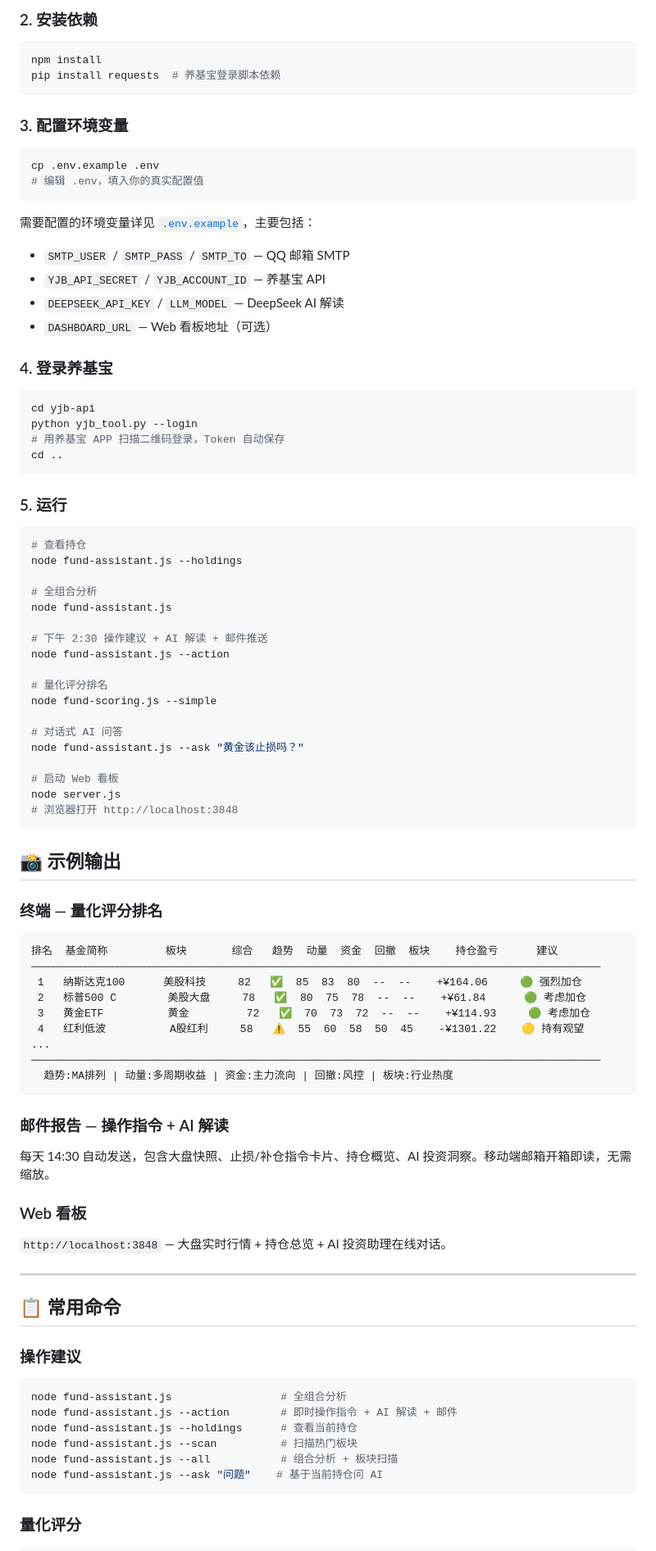
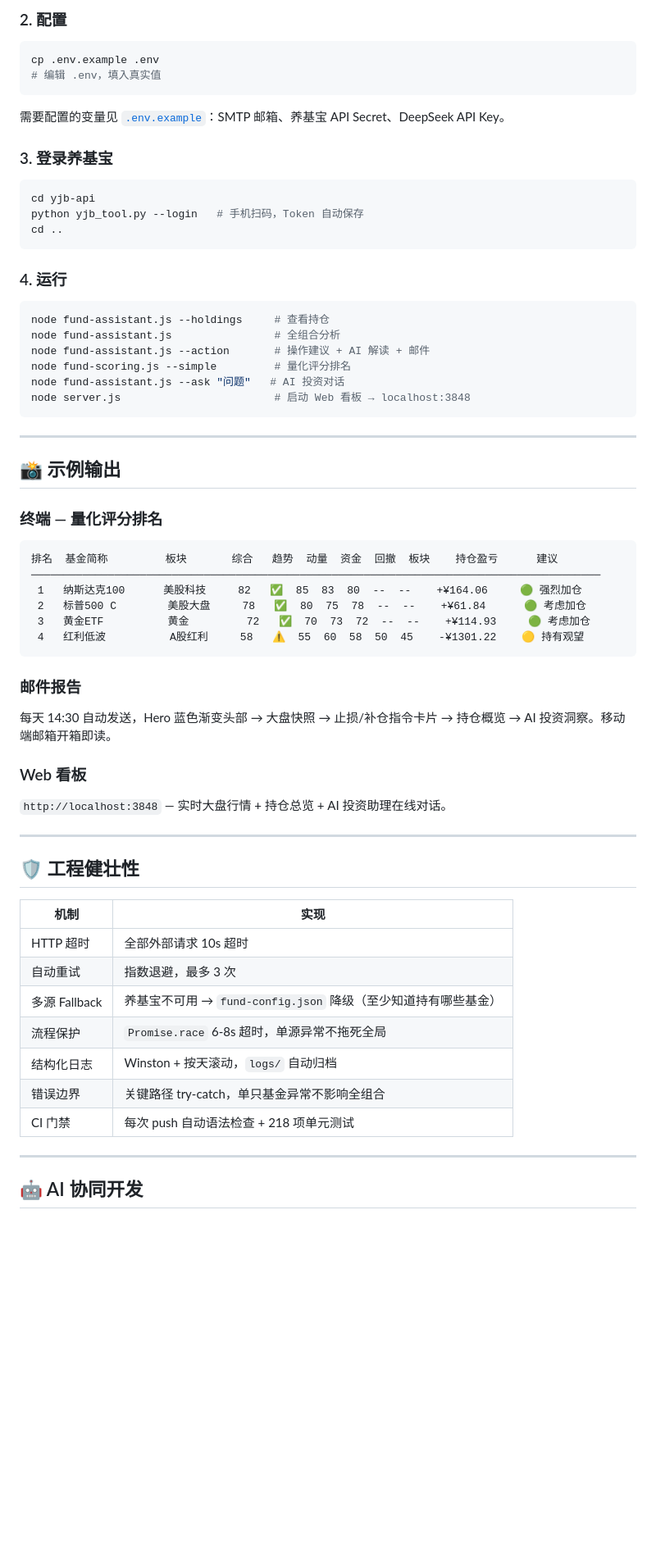
Before and after one commit to euset12-blip/fund-diary, a Markdown page: README.md, the part around one of its changes. Shown at 82% size. GitHub-like rendering; blank space fills up the shorter version.

````diff
--- a/README.md
+++ b/README.md
@@ -122,57 +152,34 @@ cd fund-diary
 ```
 
-### 2. 安装依赖
-
-```bash
-npm install
-pip install requests  # 养基宝登录脚本依赖
-```
-
-### 3. 配置环境变量
+### 2. 配置
 
 ```bash
 cp .env.example .env
-# 编辑 .env，填入你的真实配置值
+# 编辑 .env，填入真实值
 ```
 
-需要配置的环境变量详见 [`.env.example`](./.env.example)，主要包括：
+需要配置的变量见 [`.env.example`](./.env.example)：SMTP 邮箱、养基宝 API Secret、DeepSeek API Key。
 
-- `SMTP_USER` / `SMTP_PASS` / `SMTP_TO` — QQ 邮箱 SMTP
-- `YJB_API_SECRET` / `YJB_ACCOUNT_ID` — 养基宝 API
-- `DEEPSEEK_API_KEY` / `LLM_MODEL` — DeepSeek AI 解读
-- `DASHBOARD_URL` — Web 看板地址（可选）
-
-### 4. 登录养基宝
+### 3. 登录养基宝
 
 ```bash
 cd yjb-api
-python yjb_tool.py --login
-# 用养基宝 APP 扫描二维码登录，Token 自动保存
+python yjb_tool.py --login   # 手机扫码，Token 自动保存
 cd ..
 ```
 
-### 5. 运行
+### 4. 运行
 
 ```bash
-# 查看持仓
-node fund-assistant.js --holdings
+node fund-assistant.js --holdings     # 查看持仓
+node fund-assistant.js                # 全组合分析
+node fund-assistant.js --action       # 操作建议 + AI 解读 + 邮件
+node fund-scoring.js --simple         # 量化评分排名
+node fund-assistant.js --ask "问题"   # AI 投资对话
+node server.js                        # 启动 Web 看板 → localhost:3848
+```
 
-# 全组合分析
-node fund-assistant.js
-
-# 下午 2:30 操作建议 + AI 解读 + 邮件推送
-node fund-assistant.js --action
-
-# 量化评分排名
-node fund-scoring.js --simple
-
-# 对话式 AI 问答
-node fund-assistant.js --ask "黄金该止损吗？"
-
-# 启动 Web 看板
-node server.js
-# 浏览器打开 http://localhost:3848
-```
+---
 
 ## 📸 示例输出
 
@@ -185,33 +192,31 @@ node server.js
  2   标普500 C        美股大盘     78   ✅  80  75  78  --  --    +¥61.84      🟢 考虑加仓
  3   黄金ETF          黄金         72   ✅  70  73  72  --  --    +¥114.93     🟢 考虑加仓
  4   红利低波          A股红利     58   ⚠️  55  60  58  50  45    -¥1301.22    🟡 持有观望
-...
-─────────────────────────────────────────────────────────────────────────────────────────
-  趋势:MA排列 | 动量:多周期收益 | 资金:主力流向 | 回撤:风控 | 板块:行业热度
 ```
 
-### 邮件报告 — 操作指令 + AI 解读
+### 邮件报告
 
-每天 14:30 自动发送，包含大盘快照、止损/补仓指令卡片、持仓概览、AI 投资洞察。移动端邮箱开箱即读，无需缩放。
+每天 14:30 自动发送，Hero 蓝色渐变头部 → 大盘快照 → 止损/补仓指令卡片 → 持仓概览 → AI 投资洞察。移动端邮箱开箱即读。
 
 ### Web 看板
 
-`http://localhost:3848` — 大盘实时行情 + 持仓总览 + AI 投资助理在线对话。
+`http://localhost:3848` — 实时大盘行情 + 持仓总览 + AI 投资助理在线对话。
 
 ---
 
-## 📋 常用命令
+## 🛡️ 工程健壮性
 
-### 操作建议
+| 机制 | 实现 |
+|------|------|
+| HTTP 超时 | 全部外部请求 10s 超时 |
+| 自动重试 | 指数退避，最多 3 次 |
+| 多源 Fallback | 养基宝不可用 → `fund-config.json` 降级（至少知道持有哪些基金） |
+| 流程保护 | `Promise.race` 6-8s 超时，单源异常不拖死全局 |
+| 结构化日志 | Winston + 按天滚动，`logs/` 自动归档 |
+| 错误边界 | 关键路径 try-catch，单只基金异常不影响全组合 |
+| CI 门禁 | 每次 push 自动语法检查 + 218 项单元测试 |
 
-```bash
-node fund-assistant.js                 # 全组合分析
-node fund-assistant.js --action        # 即时操作指令 + AI 解读 + 邮件
-node fund-assistant.js --holdings      # 查看当前持仓
-node fund-assistant.js --scan          # 扫描热门板块
-node fund-assistant.js --all           # 组合分析 + 板块扫描
-node fund-assistant.js --ask "问题"    # 基于当前持仓问 AI
-```
+---
 
-### 量化评分
+## 🤖 AI 协同开发
 
````
Also changed, not shown: other parts of README.md (+132 -197 lines).
